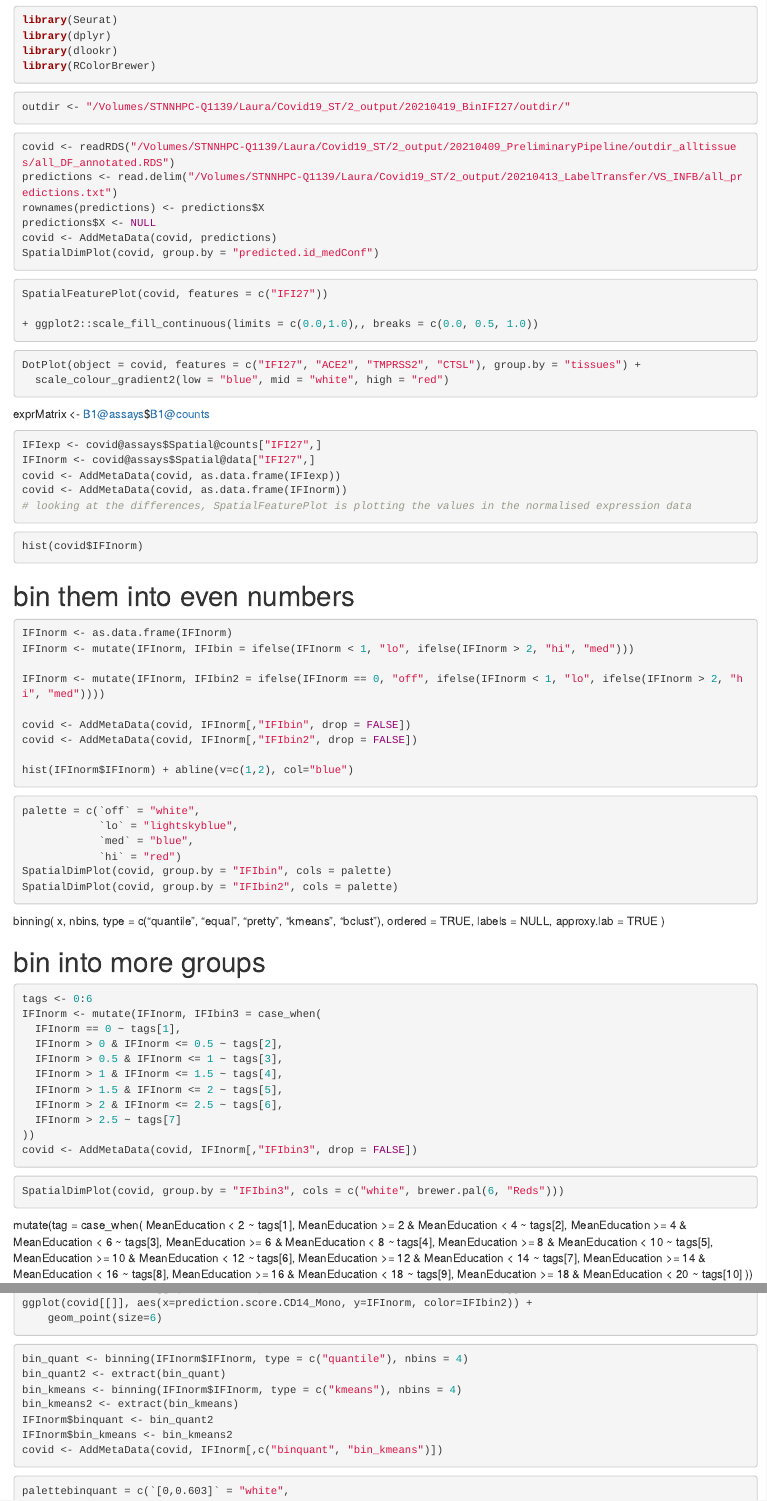
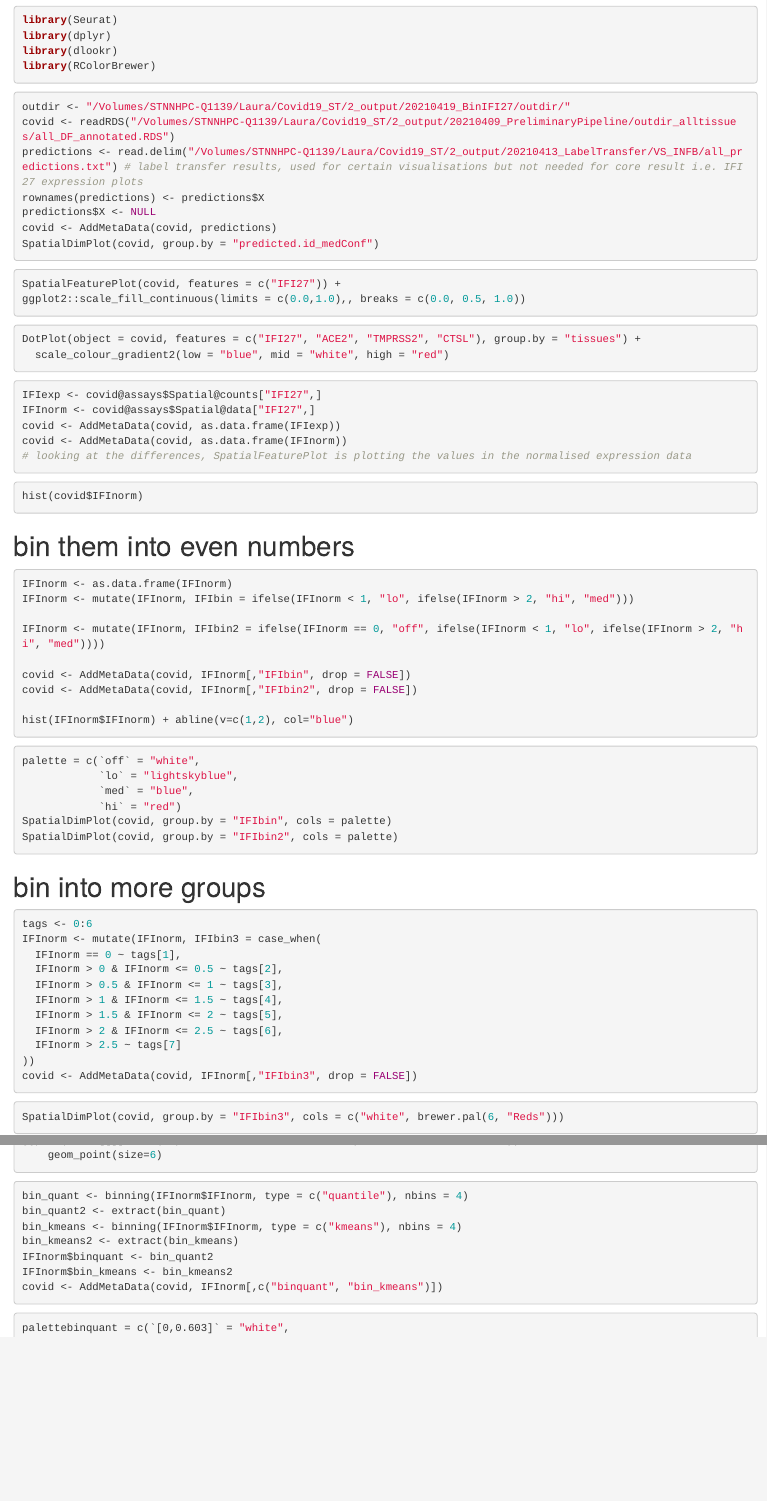
Before and after one commit to BiomedicalMachineLearning/Covid19, an R Markdown document (Visium/20210419_BinIFI.Rmd): the page in a window 1100 px wide, from 60 px down, and a second part further down, joined at a grey line. Rendered offline with R 4.5, knitr and Pandoc, with nearby package versions; the code chunks are not run, so their results and figures are left out.

Commit message:
Update 20210419_BinIFI.Rmd

````diff
--- a/Visium/20210419_BinIFI.Rmd
+++ b/Visium/20210419_BinIFI.Rmd
@@ -12,12 +12,8 @@ library(RColorBrewer)
 
 ```{r}
 outdir <- "/Volumes/STNNHPC-Q1139/Laura/Covid19_ST/2_output/20210419_BinIFI27/outdir/"
-```
-
-
-```{r}
 covid <- readRDS("/Volumes/STNNHPC-Q1139/Laura/Covid19_ST/2_output/20210409_PreliminaryPipeline/outdir_alltissues/all_DF_annotated.RDS")
-predictions <- read.delim("/Volumes/STNNHPC-Q1139/Laura/Covid19_ST/2_output/20210413_LabelTransfer/VS_INFB/all_predictions.txt")
+predictions <- read.delim("/Volumes/STNNHPC-Q1139/Laura/Covid19_ST/2_output/20210413_LabelTransfer/VS_INFB/all_predictions.txt") # label transfer results, used for certain visualisations but not needed for core result i.e. IFI27 expression plots
 rownames(predictions) <- predictions$X
 predictions$X <- NULL
 covid <- AddMetaData(covid, predictions)
@@ -25,16 +21,14 @@ SpatialDimPlot(covid, group.by = "predicted.id_medConf")
 ```
 
 ```{r}
-SpatialFeaturePlot(covid, features = c("IFI27"))
+SpatialFeaturePlot(covid, features = c("IFI27")) +
+ggplot2::scale_fill_continuous(limits = c(0.0,1.0),, breaks = c(0.0, 0.5, 1.0))
+```
 
-+ ggplot2::scale_fill_continuous(limits = c(0.0,1.0),, breaks = c(0.0, 0.5, 1.0))
-```
 ```{r}
 DotPlot(object = covid, features = c("IFI27", "ACE2", "TMPRSS2", "CTSL"), group.by = "tissues") +
   scale_colour_gradient2(low = "blue", mid = "white", high = "red")
 ```
-
-exprMatrix <- B1@assays$B1@counts
 
 ```{r}
 IFIexp <- covid@assays$Spatial@counts["IFI27",]
@@ -72,16 +66,6 @@ SpatialDimPlot(covid, group.by = "IFIbin2", cols = palette)
 
 ```
 
-binning(
-  x,
-  nbins,
-  type = c("quantile", "equal", "pretty", "kmeans", "bclust"),
-  ordered = TRUE,
-  labels = NULL,
-  approxy.lab = TRUE
-)
-
-
 # bin into more groups
 
 ```{r}
@@ -103,27 +87,13 @@ covid <- AddMetaData(covid, IFInorm[,"IFIbin3", drop = FALSE])
 SpatialDimPlot(covid, group.by = "IFIbin3", cols = c("white", brewer.pal(6, "Reds")))
 ```
 
-
-  mutate(tag = case_when(
-    MeanEducation < 2 ~ tags[1],
-    MeanEducation >= 2 & MeanEducation < 4 ~ tags[2],
-    MeanEducation >= 4 & MeanEducation < 6 ~ tags[3],
-    MeanEducation >= 6 & MeanEducation < 8 ~ tags[4],
-    MeanEducation >= 8 & MeanEducation < 10 ~ tags[5],
-    MeanEducation >= 10 & MeanEducation < 12 ~ tags[6],
-    MeanEducation >= 12 & MeanEducation < 14 ~ tags[7],
-    MeanEducation >= 14 & MeanEducation < 16 ~ tags[8],
-    MeanEducation >= 16 & MeanEducation < 18 ~ tags[9],
-    MeanEducation >= 18 & MeanEducation < 20 ~ tags[10]
-    ))
-
-
 ```{r}
 # plot IFI27 exp vs CD14 monocyte score
 scorescatter <- covid[[c("IFInorm", "prediction.score.CD14_Mono", "IFIbin2")]]
 ggplot(covid[[]], aes(x=prediction.score.CD14_Mono, y=IFInorm, color=IFIbin2)) +
     geom_point(size=6)
 ```
+
 ```{r}
 bin_quant <- binning(IFInorm$IFInorm, type = c("quantile"), nbins = 4)
 bin_quant2 <- extract(bin_quant)
````
